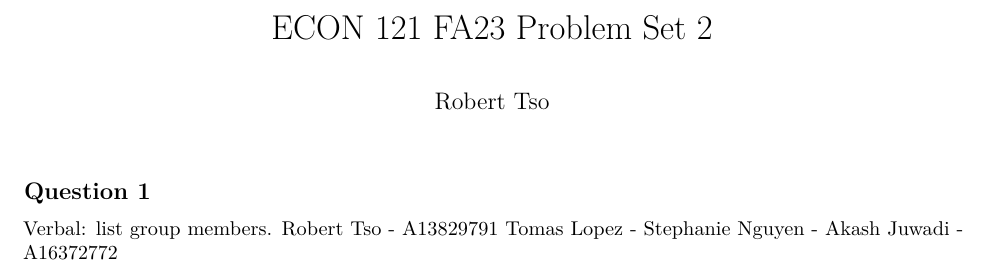
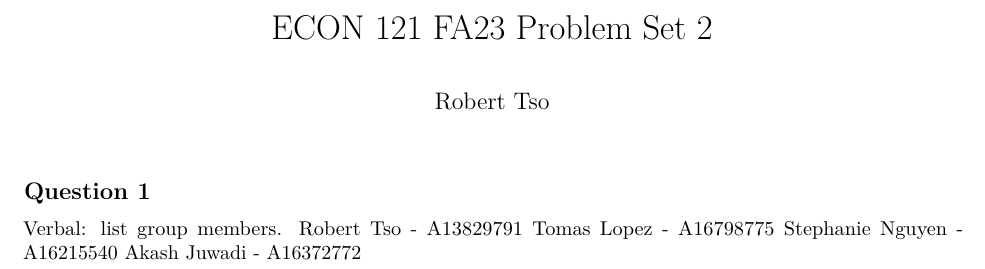
Before and after one commit to makuta2/econ121, an R Markdown document (Tso Psets/ps2_tso.Rmd): part of page 1 of 15, cut so that both start at the same text. Rendered offline with R 4.5, knitr and Pandoc, then LaTeX, with nearby package versions; some code elsewhere in the file could not run offline.

Commit message:
Update ps2_tso.Rmd

```diff
--- a/Tso Psets/ps2_tso.Rmd
+++ b/Tso Psets/ps2_tso.Rmd
@@ -13,8 +13,8 @@ rm(list = ls()) # clears the environment
 
 Verbal: list group members.
 Robert Tso - A13829791
-Tomas Lopez -
-Stephanie Nguyen -
+Tomas Lopez - A16798775
+Stephanie Nguyen - A16215540
 Akash Juwadi - A16372772
 
 \newpage
```
